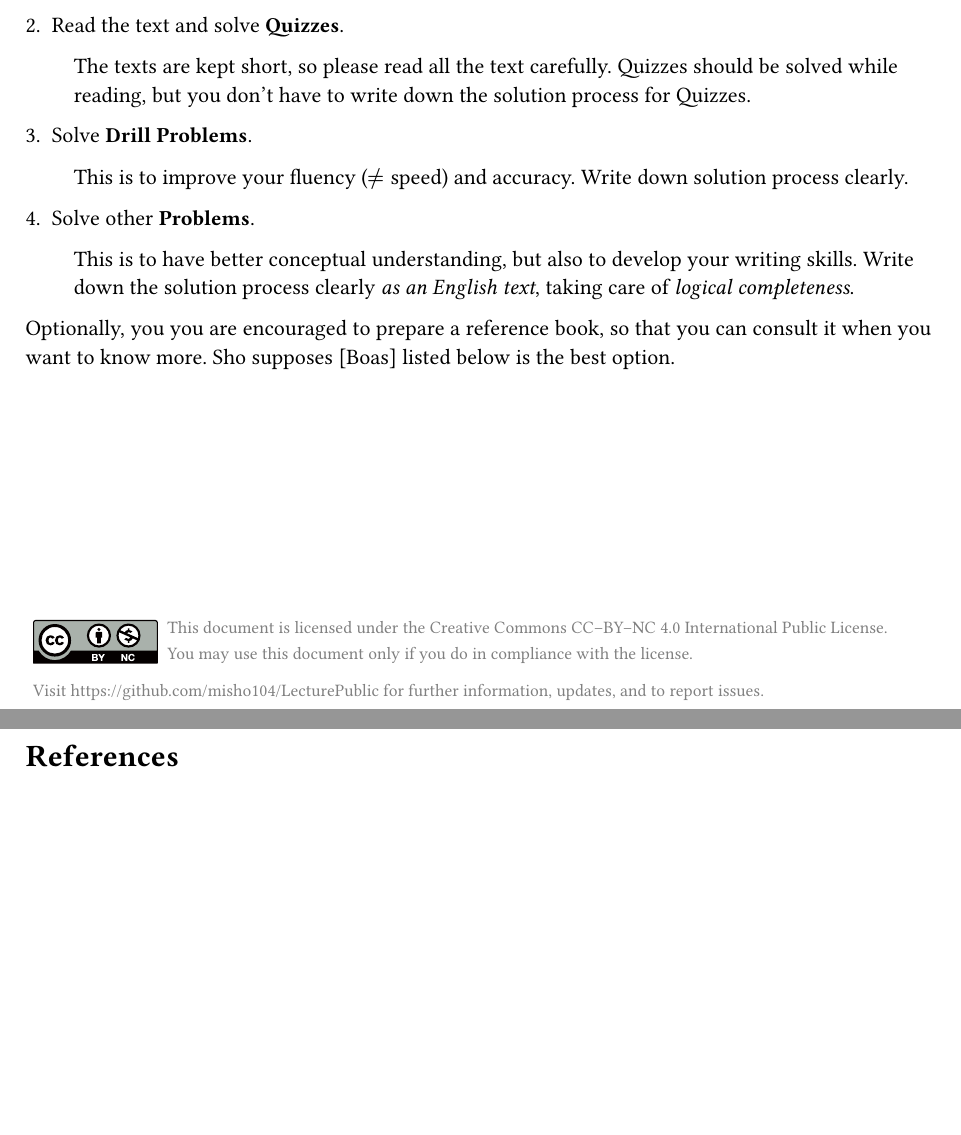
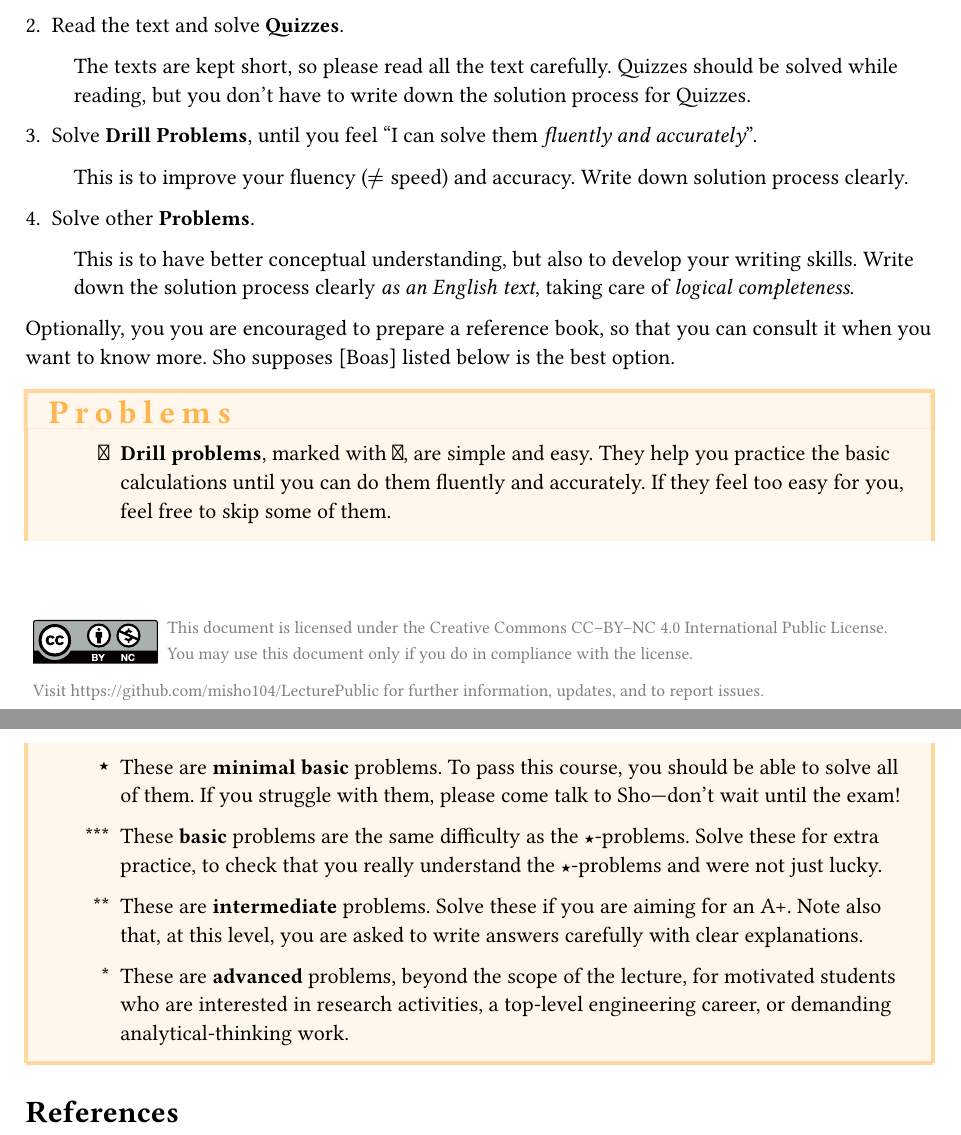
Before and after one commit to misho104/LecturePublic, a Typst document (CoreMathematics/0-preface.typ): two parts of pages 1 and 2 of 4 before the commit and two parts of pages 1 and 2 of 5 after it, joined at a grey line, cut so that both start at the same text, the shorter picture padded with empty space. Compiled offline with Typst 0.15; a missing font is replaced by an installed copy or a similar font.

Commit message:
sort problem classes

```diff
--- a/CoreMathematics/0-preface.typ
+++ b/CoreMathematics/0-preface.typ
@@ -56,7 +56,7 @@ This document is primarily for first-year undergraduate students in their second
 
     The texts are kept short, so please read all the text carefully. Quizzes should be solved while reading, but you don't have to write down the solution process for Quizzes.
 
-  + Solve #EMPH[Drill Problems].
+  + Solve #EMPH[Drill Problems], until you feel "I can solve them _fluently and accurately_".
 
     This is to improve your fluency ($!=$ speed) and accuracy. Write down solution process clearly.
 
@@ -69,3 +69,4 @@ This document is primarily for first-year undergraduate students in their second
   Sho supposes [Boas] listed below is the best option.
 ]
 
+#problems[
@@ -72,5 +78,26 @@ This document is primarily for first-year undergraduate students in their second
+  #i(
+    9,
+    [#EMPH[Drill problems], marked with #levels.at("9"), are simple and easy. They help you practice the basic calculations until you can do them fluently and accurately. If they feel too easy for you, feel free to skip some of them.],
+  )
+  #i(
+    4,
+    [These are #EMPH[minimal basic] problems. To pass this course, you should be able to solve all of them. If you struggle with them, please come talk to Sho---don't wait until the exam!],
+  )
+  #i(
+    3,
+    [These #EMPH[basic] problems are the same difficulty as the #levels.at("4")-problems. Solve these for extra practice, to check that you really understand the #levels.at("4")-problems and were not just lucky.],
+  )
+  #i(
+    2,
+    [These are #EMPH[intermediate] problems. Solve these if you are aiming for an A+. Note also that, at this level, you are asked to write answers carefully with clear explanations.],
+  )
+  #i(
+    1,
+    [These are #EMPH[advanced] problems, beyond the scope of the lecture, for motivated students who are interested in research activities, a top-level engineering career, or demanding analytical-thinking work.],
+  )]
 
-#pagebreak()
+
+
 
 = References
 
```
Also changed, not shown: CoreMathematics/1-derivative.typ (+2 -2 lines), CoreMathematics/2-units.typ (+4 -4 lines), CoreMathematics/lecture.pdf, CoreMathematics/0-preface.typ (9 more changed lines).
